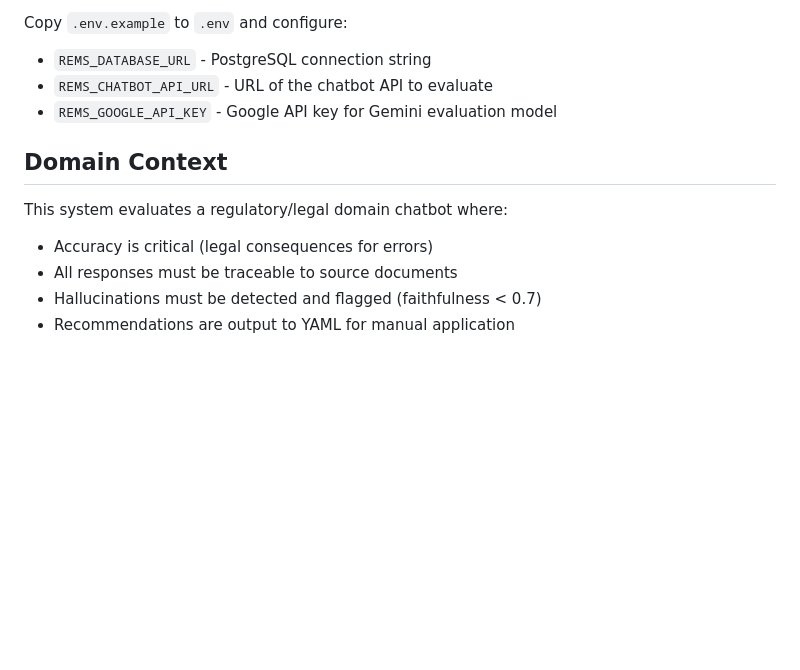
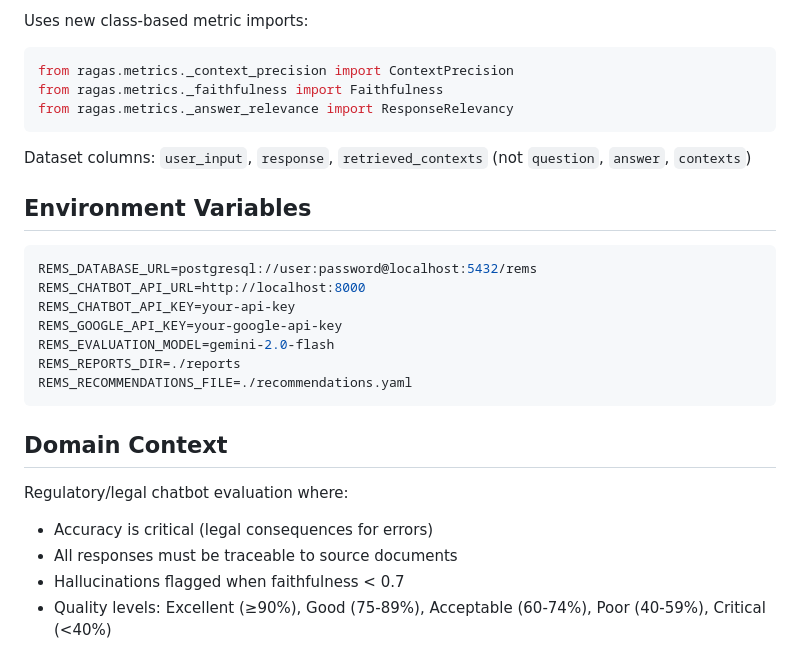
Before and after one commit to arielibaba/rag-evaluation-monitoring-system, a Markdown page: CLAUDE.md, the part around one of its changes. Drawn GitHub-style; blank space fills up the shorter version.

````diff
--- a/CLAUDE.md
+++ b/CLAUDE.md
@@ -85,13 +94,29 @@ src/rems/
 
-Copy `.env.example` to `.env` and configure:
-- `REMS_DATABASE_URL` - PostgreSQL connection string
-- `REMS_CHATBOT_API_URL` - URL of the chatbot API to evaluate
-- `REMS_GOOGLE_API_KEY` - Google API key for Gemini evaluation model
+Uses new class-based metric imports:
+```python
+from ragas.metrics._context_precision import ContextPrecision
+from ragas.metrics._faithfulness import Faithfulness
+from ragas.metrics._answer_relevance import ResponseRelevancy
+```
+
+Dataset columns: `user_input`, `response`, `retrieved_contexts` (not `question`, `answer`, `contexts`)
+
+## Environment Variables
+
+```env
+REMS_DATABASE_URL=postgresql://user:password@localhost:5432/rems
+REMS_CHATBOT_API_URL=http://localhost:8000
+REMS_CHATBOT_API_KEY=your-api-key
+REMS_GOOGLE_API_KEY=your-google-api-key
+REMS_EVALUATION_MODEL=gemini-2.0-flash
+REMS_REPORTS_DIR=./reports
+REMS_RECOMMENDATIONS_FILE=./recommendations.yaml
+```
 
 ## Domain Context
 
-This system evaluates a regulatory/legal domain chatbot where:
+Regulatory/legal chatbot evaluation where:
 - Accuracy is critical (legal consequences for errors)
 - All responses must be traceable to source documents
-- Hallucinations must be detected and flagged (faithfulness < 0.7)
-- Recommendations are output to YAML for manual application
+- Hallucinations flagged when faithfulness < 0.7
+- Quality levels: Excellent (≥90%), Good (75-89%), Acceptable (60-74%), Poor (40-59%), Critical (<40%)
````
Also changed, not shown: other parts of CLAUDE.md (+53 -44 lines).
